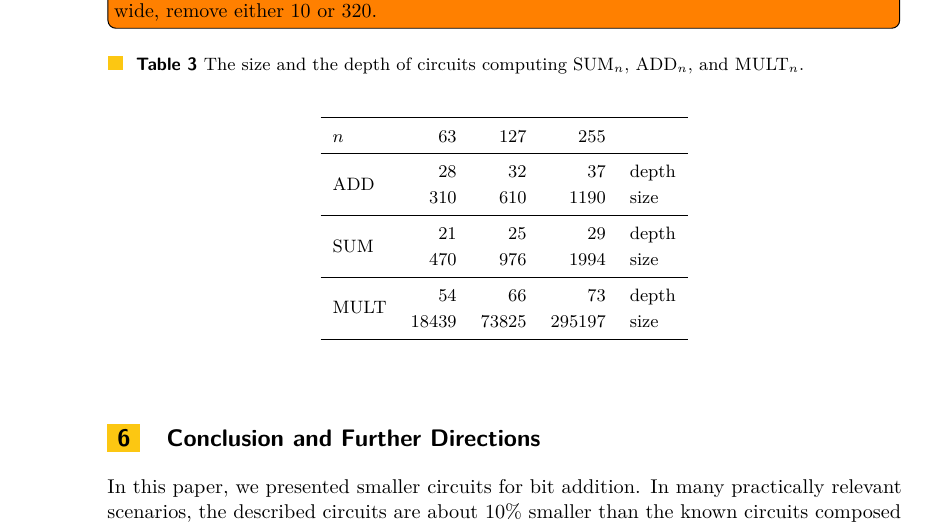
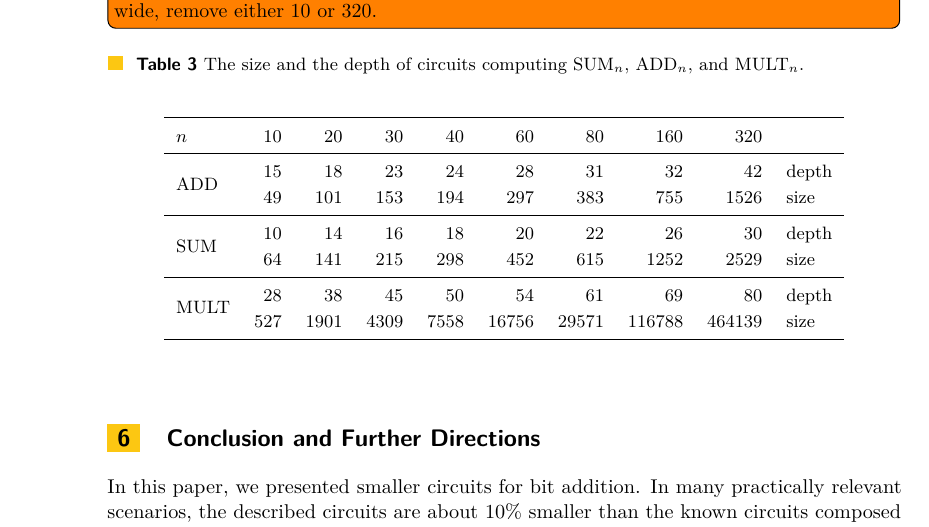
Before and after one commit to alexanderskulikov/multipliers-paper, a LaTeX paper (multipliers_lipics.tex): part of page 14 of 16, cut so that both start at the same text. Compiled offline with pdfLaTeX.

Commit message:
Update log-depth table

```diff
--- a/multipliers_lipics.tex
+++ b/multipliers_lipics.tex
@@ -1462,26 +1462,26 @@ for n in range(2, 100):
     the Brent--Kung adder~\cite{BrentKung1982} that has size $O(k)$ and depth $O(\log k)$. By~using MDFA's instead of~FA's, one can further reduce the size of~the resulting circuits. Table~\ref{table:log} shows the size and the depth of the circuits generated this way for the three previously considered functions: $\SUM$, $\ADD$, and $\MULT$.
 
 	\todo[inline]{Gosha, please change the range of $n$ to $10, 20, 30, 40, 60, 80, 160, 320$. If it becomes too wide, remove either 10 or 320.}
-	\begin{table}[ht]
+	\begin{table*}[ht]
 		\caption{The size and the depth of~circuits computing $\SUM_n$, $\ADD_n$, and $\MULT_n$.}
 		\label{table:log}
 		\begin{center}
-			\begin{tabular}{{lrrrl}}
+			\begin{tabular}{{lrrrrrrrrl}}
 				\toprule
-				$n$ & 63 & 127 & 255 & \\
+				$n$ & 10 & 20 & 30 & 40 & 60 & 80 & 160 & 320 \\
 				\midrule
-				\multirow{2}{*}{ADD}  & 28 & 32 & 37 & depth \\
-				& 310 & 610 & 1190 & size \\
+				\multirow{2}{*}{ADD}  & 15 & 18	& 23 & 24 & 28 & 31 & 32 & 42 & depth \\
+				& 49 & 101 & 153 & 194 & 297 & 383 & 755 & 1526 & size \\
 				\midrule
-				\multirow{2}{*}{SUM}  & 21 & 25 & 29 & depth \\
-				& 470 & 976 & 1994 & size \\
+				\multirow{2}{*}{SUM}  & 10 & 14 & 16 & 18 & 20 & 22 & 26 & 30 & depth \\
+				& 64 & 141 & 215 & 298 & 452 & 615 & 1252 & 2529 & size \\
 				\midrule
-				\multirow{2}{*}{MULT} & 54 & 66 & 73 & depth \\
-				& 18439 & 73825 & 295197 & size \\
+				\multirow{2}{*}{MULT} & 28 & 38 & 45 & 50 & 54 & 61 & 69 & 80 & depth \\
+				& 527 & 1901 & 4309 & 7558 & 16756 & 29571 & 116788 & 464139 & size \\
 				\bottomrule
 			\end{tabular}
 		\end{center}
-	\end{table}
+	\end{table*}
 
 
 
```
